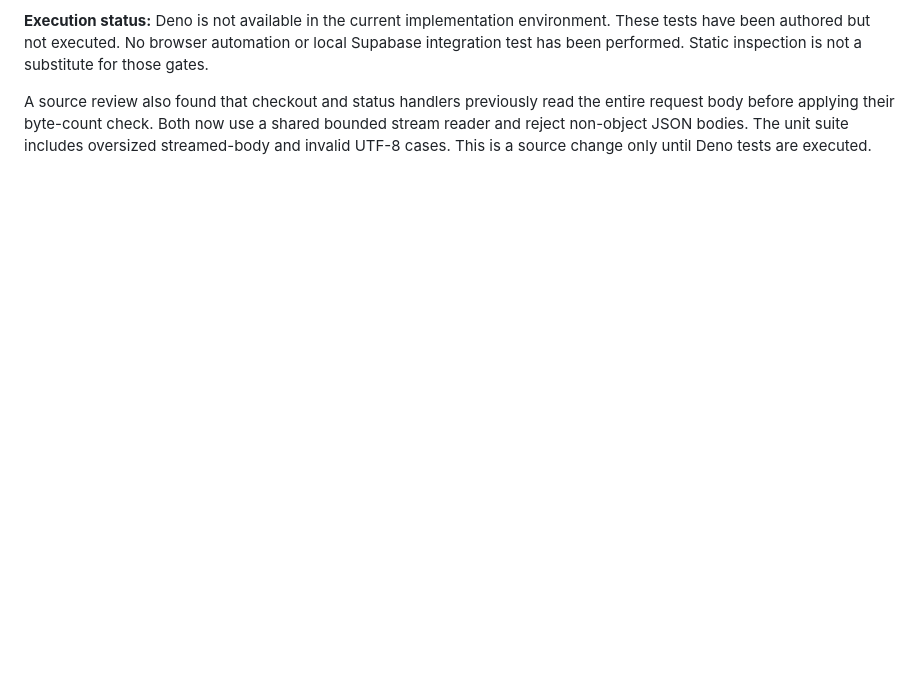
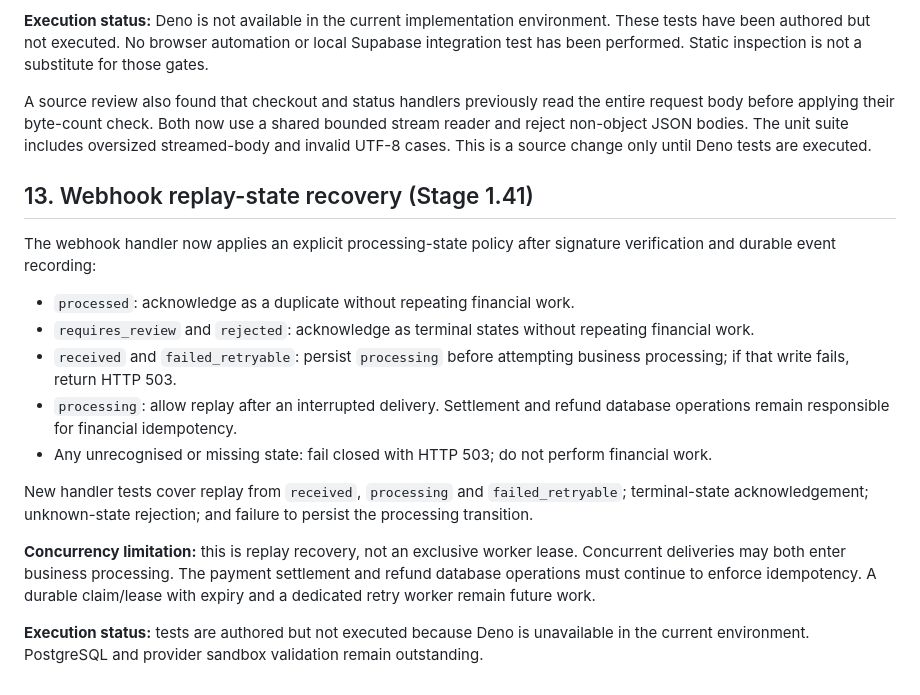
Before and after one commit to NtandoSway7929/SWA, a Markdown page: supabase/yoco-payment-qa-matrix.md, the part around the change. GitHub-like rendering; blank space fills up the shorter version.

Commit message:
Document webhook replay recovery QA cases

```diff
--- a/supabase/yoco-payment-qa-matrix.md
+++ b/supabase/yoco-payment-qa-matrix.md
@@ -277,3 +277,20 @@ Source review and findings are recorded in `supabase/yoco-security-failure-recov
 **Execution status:** Deno is not available in the current implementation environment. These tests have been authored but not executed. No browser automation or local Supabase integration test has been performed. Static inspection is not a substitute for those gates.
 
 A source review also found that checkout and status handlers previously read the entire request body before applying their byte-count check. Both now use a shared bounded stream reader and reject non-object JSON bodies. The unit suite includes oversized streamed-body and invalid UTF-8 cases. This is a source change only until Deno tests are executed.
+
+
+## 13. Webhook replay-state recovery (Stage 1.41)
+
+The webhook handler now applies an explicit processing-state policy after signature verification and durable event recording:
+
+- `processed`: acknowledge as a duplicate without repeating financial work.
+- `requires_review` and `rejected`: acknowledge as terminal states without repeating financial work.
+- `received` and `failed_retryable`: persist `processing` before attempting business processing; if that write fails, return HTTP 503.
+- `processing`: allow replay after an interrupted delivery. Settlement and refund database operations remain responsible for financial idempotency.
+- Any unrecognised or missing state: fail closed with HTTP 503; do not perform financial work.
+
+New handler tests cover replay from `received`, `processing` and `failed_retryable`; terminal-state acknowledgement; unknown-state rejection; and failure to persist the processing transition.
+
+**Concurrency limitation:** this is replay recovery, not an exclusive worker lease. Concurrent deliveries may both enter business processing. The payment settlement and refund database operations must continue to enforce idempotency. A durable claim/lease with expiry and a dedicated retry worker remain future work.
+
+**Execution status:** tests are authored but not executed because Deno is unavailable in the current environment. PostgreSQL and provider sandbox validation remain outstanding.
```
